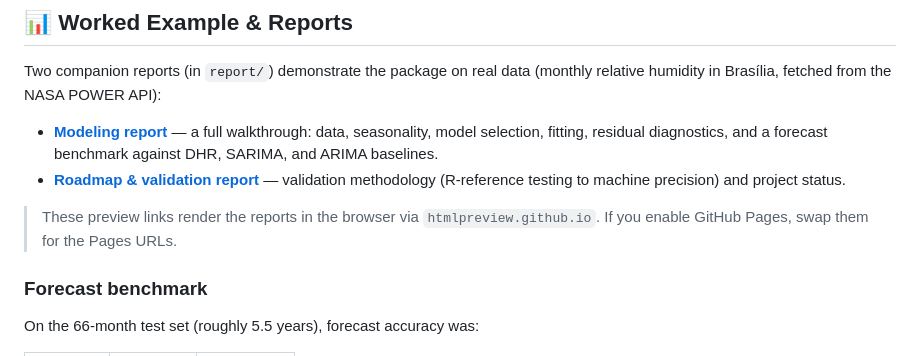
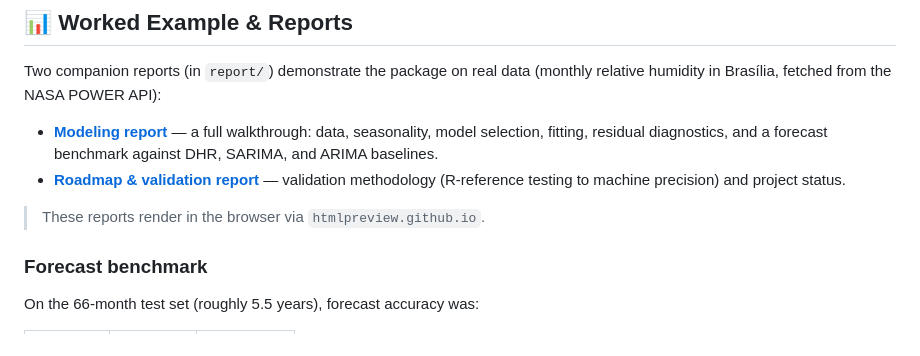
Before and after one commit to Everton-da-Costa/BARMA-Python-2026, a Markdown page: README.md, the part around the change. Drawn GitHub-style.

Commit message:
docs: drop stale GitHub Pages note from report links section

```diff
--- a/README.md
+++ b/README.md
@@ -177,8 +177,7 @@ Two companion reports (in `report/`) demonstrate the package on real data
   — validation methodology (R-reference testing to machine precision) and
   project status.
 
-> These preview links render the reports in the browser via `htmlpreview.github.io`.
-> If you enable GitHub Pages, swap them for the Pages URLs.
+> These reports render in the browser via `htmlpreview.github.io`.
 
 ### Forecast benchmark
 
```
